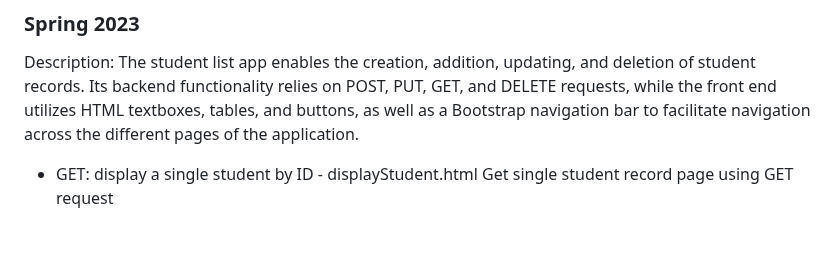
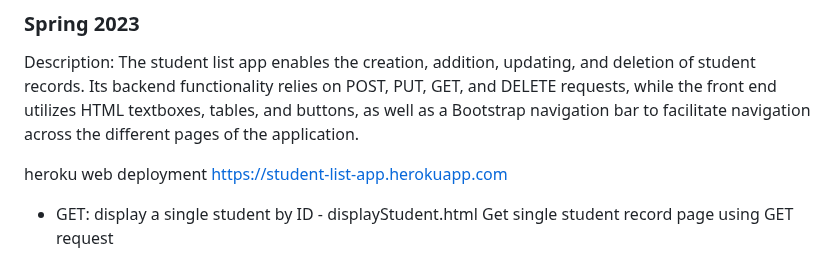
Before and after one commit to Vidacelinda/Student-list-app-Fullstack, a Markdown page: README.md, the part around the change. Drawn GitHub-style; blank space fills up the shorter version.

```diff
--- a/README.md
+++ b/README.md
@@ -5,6 +5,8 @@
 ### Spring 2023
 
 Description: The student list app enables the creation, addition, updating, and deletion of student records. Its backend functionality relies on POST, PUT, GET, and DELETE requests, while the front end utilizes HTML textboxes, tables, and buttons, as well as a Bootstrap navigation bar to facilitate navigation across the different pages of the application.
+
+heroku web deployment  https://student-list-app.herokuapp.com
 
 - GET: display a single student by ID - displayStudent.html
 Get single student record page using GET request
```
